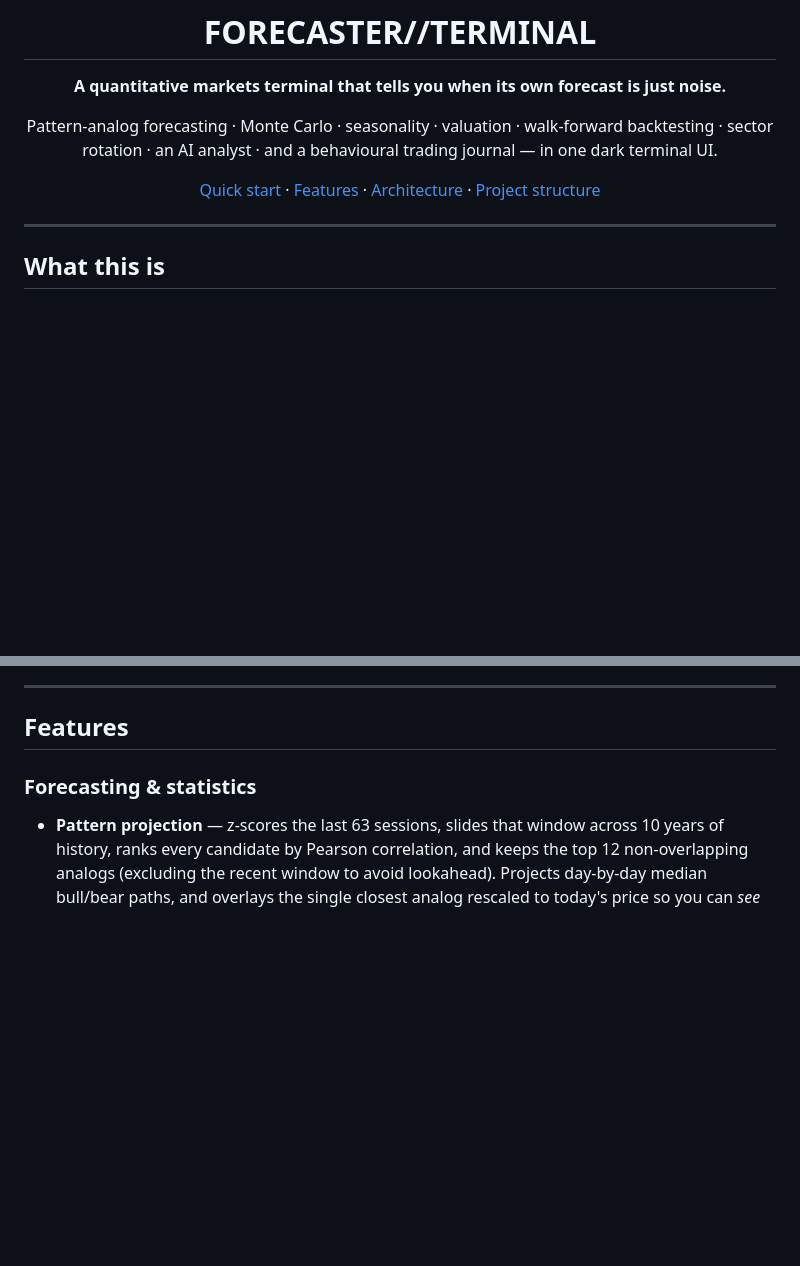
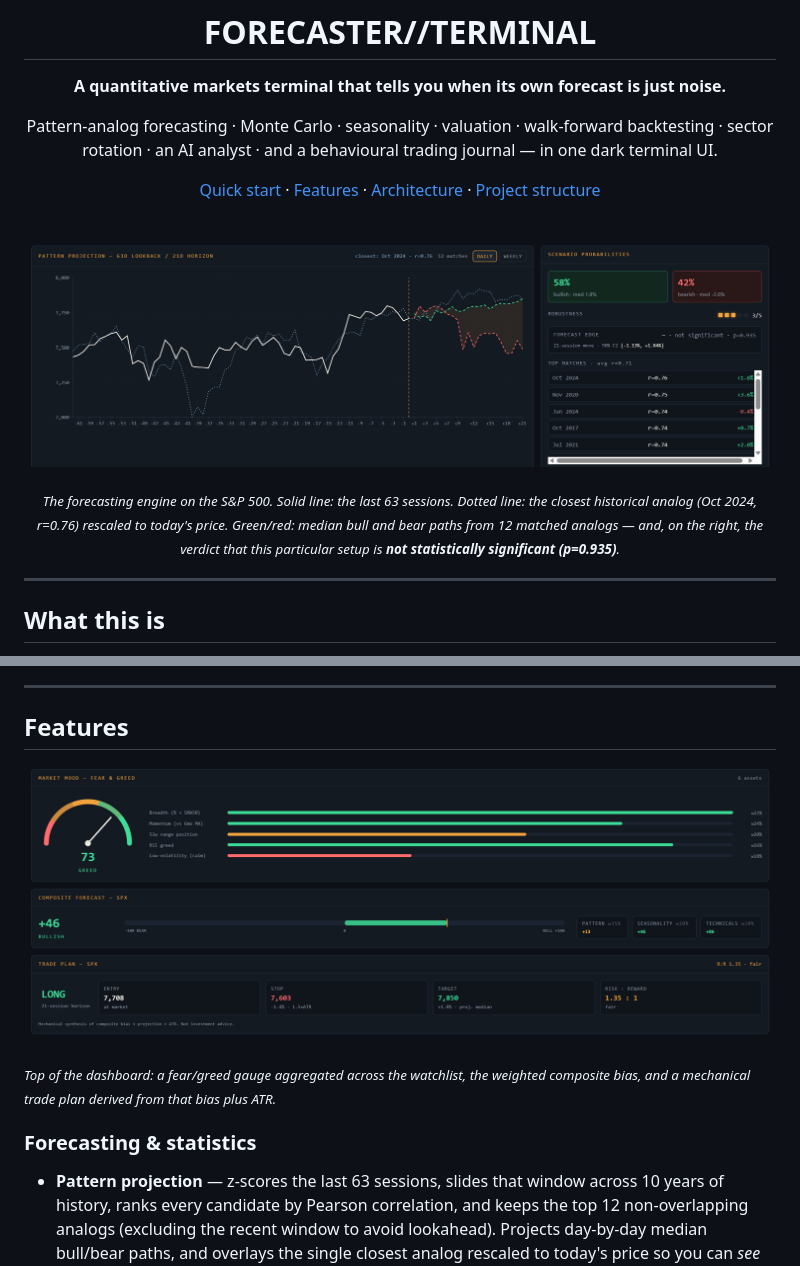
Before and after one commit to combaye/edgewise, a Markdown page: README.md, 2 parts joined by grey strips. GitHub-like rendering; pictures changed too: docs/forecast.png (added), docs/overview.png (added); blank space fills up the shorter version.

Commit message:
docs: add dashboard screenshots to README
Co-Authored-By: Claude Opus 5 <noreply@anthropic.com>

```diff
--- a/README.md
+++ b/README.md
@@ -8,6 +8,15 @@ Pattern-analog forecasting · Monte Carlo · seasonality · valuation · walk-fo
 · sector rotation · an AI analyst · and a behavioural trading journal — in one dark terminal UI.
 
 [Quick start](#quick-start) · [Features](#features) · [Architecture](#architecture) · [Project structure](#project-structure)
+
+<br>
+
+![Pattern projection with forecast cone and significance test](docs/forecast.png)
+
+<sub><i>The forecasting engine on the S&P 500. Solid line: the last 63 sessions. Dotted line: the closest
+historical analog (Oct 2024, r=0.76) rescaled to today's price. Green/red: median bull and bear paths from
+12 matched analogs — and, on the right, the verdict that this particular setup is
+<b>not statistically significant (p=0.935)</b>.</i></sub>
 
 </div>
 
@@ -66,6 +75,11 @@ browser. Without them those two panels show a short setup note and everything el
 ---
 
 ## Features
+
+![Market mood, composite forecast and mechanical trade plan](docs/overview.png)
+
+<sub><i>Top of the dashboard: a fear/greed gauge aggregated across the watchlist, the weighted composite
+bias, and a mechanical trade plan derived from that bias plus ATR.</i></sub>
 
 ### Forecasting & statistics
 - **Pattern projection** — z-scores the last 63 sessions, slides that window across 10 years of
```
